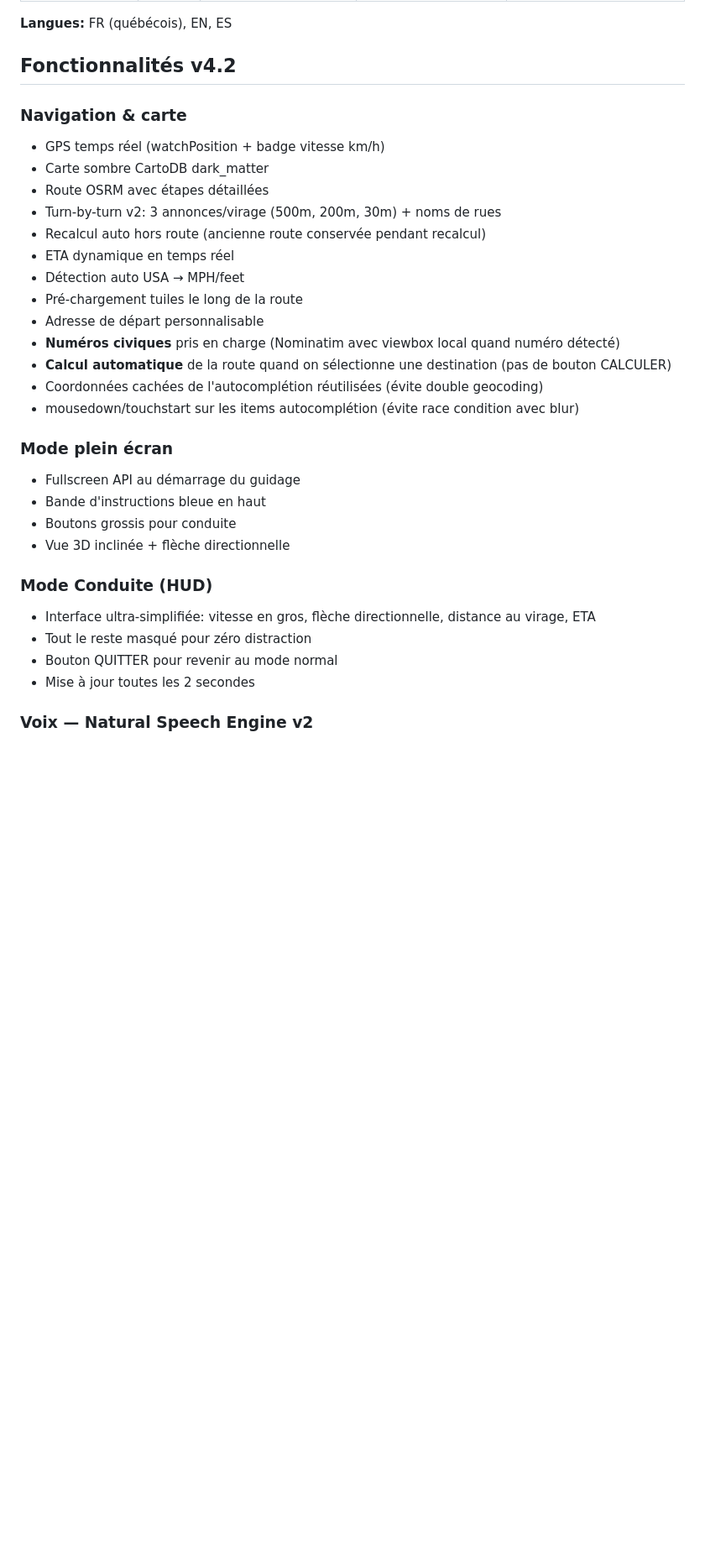
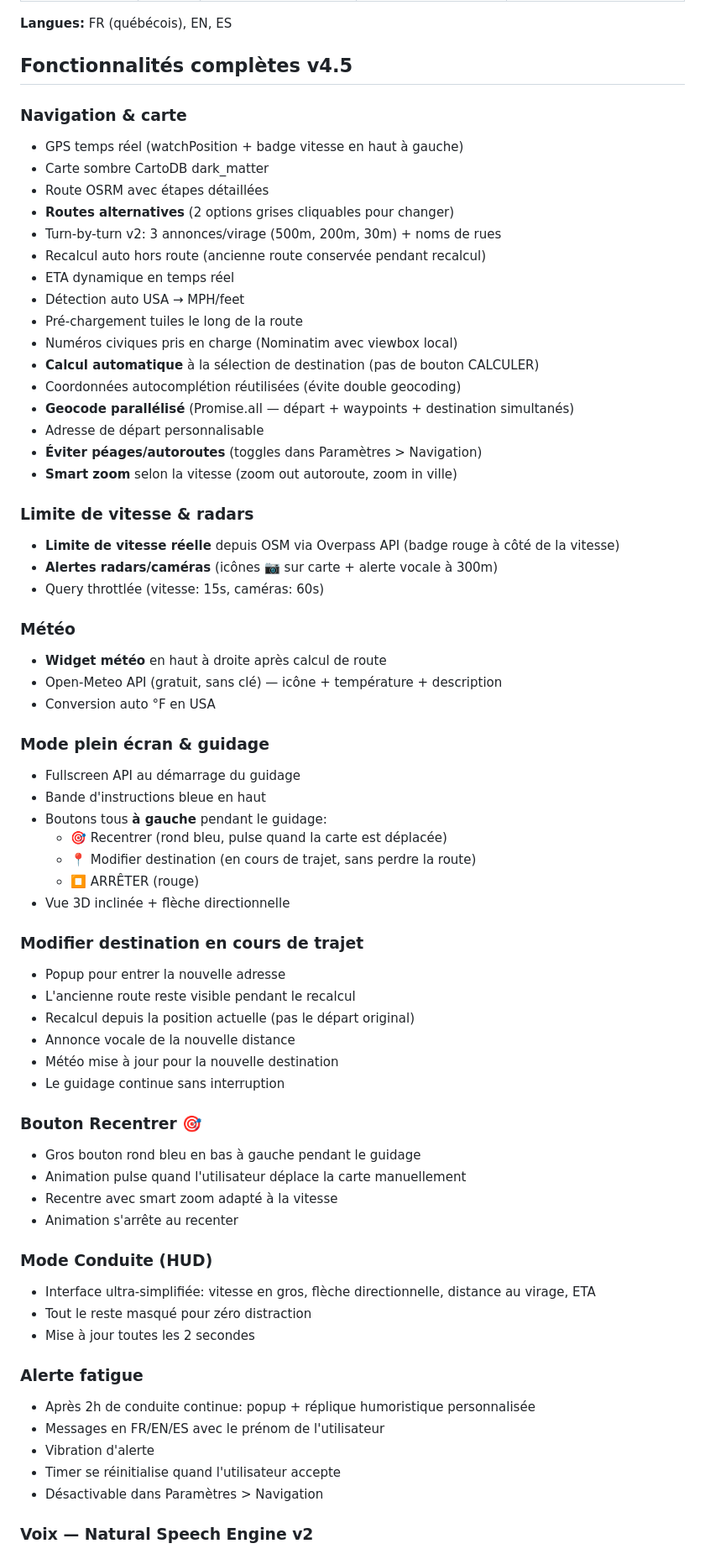
Before and after one commit to jcaron149-ux/gps-drole, a Markdown page: SKILL.md, the part around one of its changes. Shown at 84% size. GitHub-like rendering; blank space fills up the shorter version.

```diff
--- a/SKILL.md
+++ b/SKILL.md
@@ -43,34 +44,70 @@ gps-drole/
 
 **Langues:** FR (québécois), EN, ES
 
-## Fonctionnalités v4.2
+## Fonctionnalités complètes v4.5
 
 ### Navigation & carte
-- GPS temps réel (watchPosition + badge vitesse km/h)
+- GPS temps réel (watchPosition + badge vitesse en haut à gauche)
 - Carte sombre CartoDB dark_matter
 - Route OSRM avec étapes détaillées
+- **Routes alternatives** (2 options grises cliquables pour changer)
 - Turn-by-turn v2: 3 annonces/virage (500m, 200m, 30m) + noms de rues
 - Recalcul auto hors route (ancienne route conservée pendant recalcul)
 - ETA dynamique en temps réel
 - Détection auto USA → MPH/feet
 - Pré-chargement tuiles le long de la route
+- Numéros civiques pris en charge (Nominatim avec viewbox local)
+- **Calcul automatique** à la sélection de destination (pas de bouton CALCULER)
+- Coordonnées autocomplétion réutilisées (évite double geocoding)
+- **Geocode parallélisé** (Promise.all — départ + waypoints + destination simultanés)
 - Adresse de départ personnalisable
-- **Numéros civiques** pris en charge (Nominatim avec viewbox local quand numéro détecté)
-- **Calcul automatique** de la route quand on sélectionne une destination (pas de bouton CALCULER)
-- Coordonnées cachées de l'autocomplétion réutilisées (évite double geocoding)
-- mousedown/touchstart sur les items autocomplétion (évite race condition avec blur)
+- **Éviter péages/autoroutes** (toggles dans Paramètres > Navigation)
+- **Smart zoom** selon la vitesse (zoom out autoroute, zoom in ville)
 
-### Mode plein écran
+### Limite de vitesse & radars
+- **Limite de vitesse réelle** depuis OSM via Overpass API (badge rouge à côté de la vitesse)
+- **Alertes radars/caméras** (icônes 📷 sur carte + alerte vocale à 300m)
+- Query throttlée (vitesse: 15s, caméras: 60s)
+
+### Météo
+- **Widget météo** en haut à droite après calcul de route
+- Open-Meteo API (gratuit, sans clé) — icône + température + description
+- Conversion auto °F en USA
+
+### Mode plein écran & guidage
 - Fullscreen API au démarrage du guidage
 - Bande d'instructions bleue en haut
-- Boutons grossis pour conduite
+- Boutons tous **à gauche** pendant le guidage:
+  - 🎯 Recentrer (rond bleu, pulse quand la carte est déplacée)
+  - 📍 Modifier destination (en cours de trajet, sans perdre la route)
+  - ⏹ ARRÊTER (rouge)
 - Vue 3D inclinée + flèche directionnelle
+
+### Modifier destination en cours de trajet
+- Popup pour entrer la nouvelle adresse
+- L'ancienne route reste visible pendant le recalcul
+- Recalcul depuis la position actuelle (pas le départ original)
+- Annonce vocale de la nouvelle distance
+- Météo mise à jour pour la nouvelle destination
+- Le guidage continue sans interruption
+
+### Bouton Recentrer 🎯
+- Gros bouton rond bleu en bas à gauche pendant le guidage
+- Animation pulse quand l'utilisateur déplace la carte manuellement
+- Recentre avec smart zoom adapté à la vitesse
+- Animation s'arrête au recenter
 
 ### Mode Conduite (HUD)
 - Interface ultra-simplifiée: vitesse en gros, flèche directionnelle, distance au virage, ETA
 - Tout le reste masqué pour zéro distraction
-- Bouton QUITTER pour revenir au mode normal
 - Mise à jour toutes les 2 secondes
+
+### Alerte fatigue
+- Après 2h de conduite continue: popup + réplique humoristique personnalisée
+- Messages en FR/EN/ES avec le prénom de l'utilisateur
+- Vibration d'alerte
+- Timer se réinitialise quand l'utilisateur accepte
+- Désactivable dans Paramètres > Navigation
 
 ### Voix — Natural Speech Engine v2
 - 6 techniques anti-synthétique:
```
Also changed, not shown: other parts of SKILL.md (+77 -67 lines).
